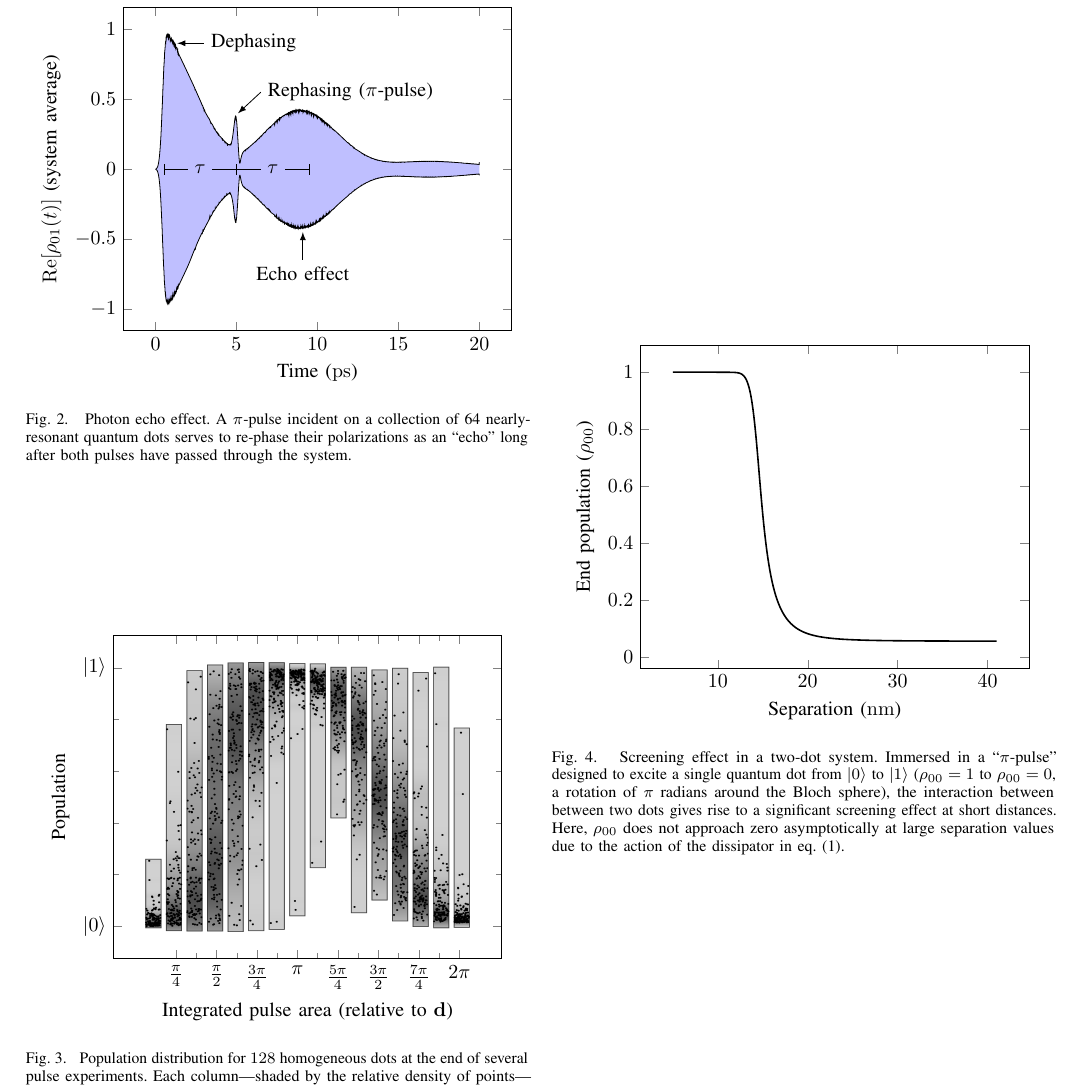
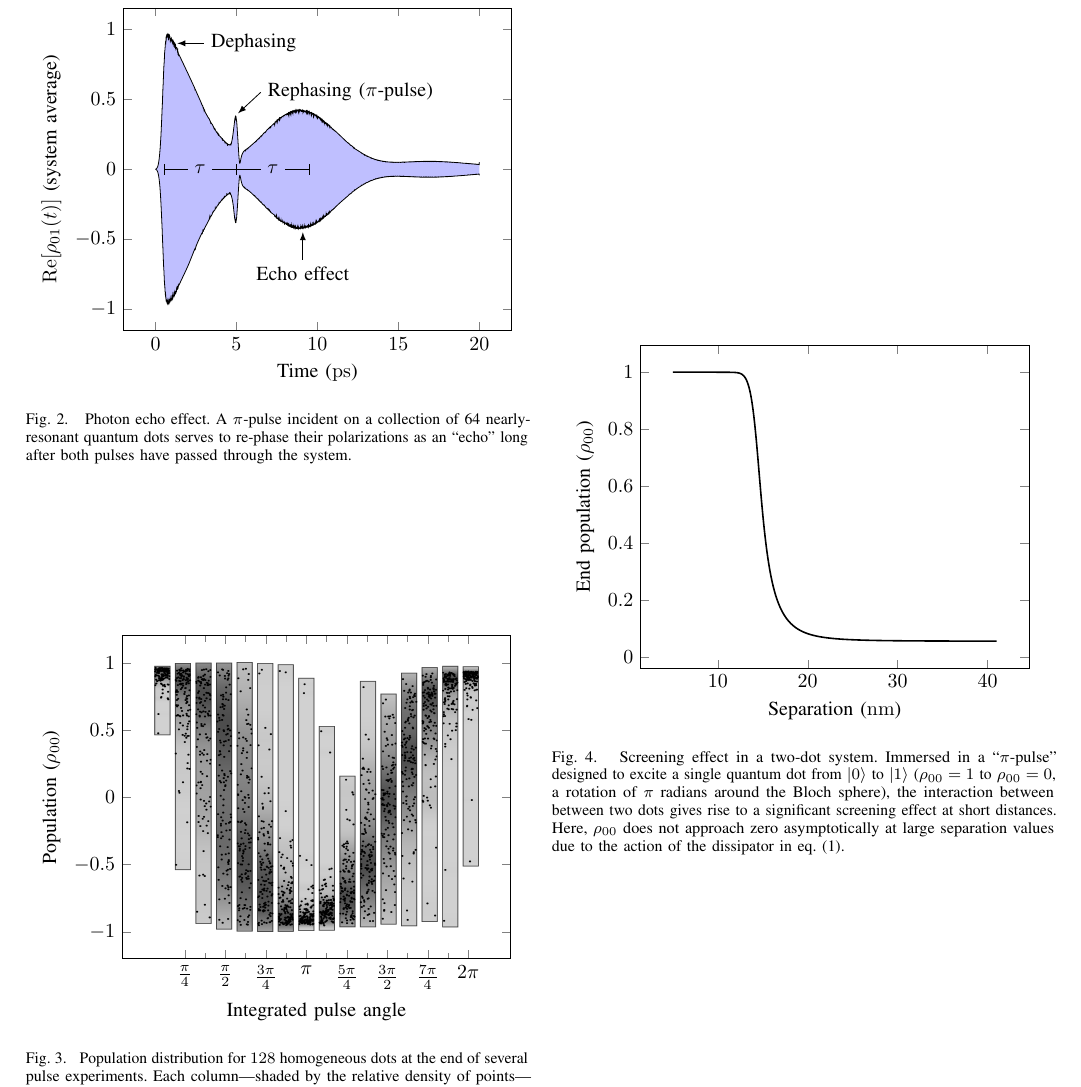
Before and after one commit to cgLaTeX/IMS2017, a LaTeX paper (main.tex, which reads figures/decoherence.tex): part of page 3 of 3, cut so that both start at the same text. Compiled offline with pdfLaTeX; a missing font is replaced by an installed copy or a similar font; a LaTeX package or settings file that is missing is left out.

Commit message:
Flip rainbow fig; now matches definition of population

```diff
--- a/figures/decoherence.tex
+++ b/figures/decoherence.tex
@@ -3,11 +3,8 @@
     xtick = {7.75, 6.75, 5.75, 4.75, 3.75, 2.75, 1.75, 0.75},
     minor x tick num = {1},
     xticklabels={$2\pi$, $\frac{7\pi}{4}$, $\frac{3\pi}{2}$, $\frac{5\pi}{4}$, $\pi$, $\frac{3\pi}{4}$, $\frac{\pi}{2}$, $\frac{\pi}{4}$},
-    ytick={-0.96,0.96},
-    minor y tick num = 4,
-    yticklabels={$\ket{0}$, $\ket{1}$},
-    xlabel = {Integrated pulse area (relative to $\vb{d}$)},
-    ylabel = {Population}
+    xlabel = {Integrated pulse angle},
+    ylabel = {Population ($\rho_{00}$)}
     ]
     \addplot graphics[xmin=0, xmax=8, ymin=-1, ymax=1] {figures/rainbow.png};
   \end{axis}
```
Also changed, not shown: figures/rainbow.png.
